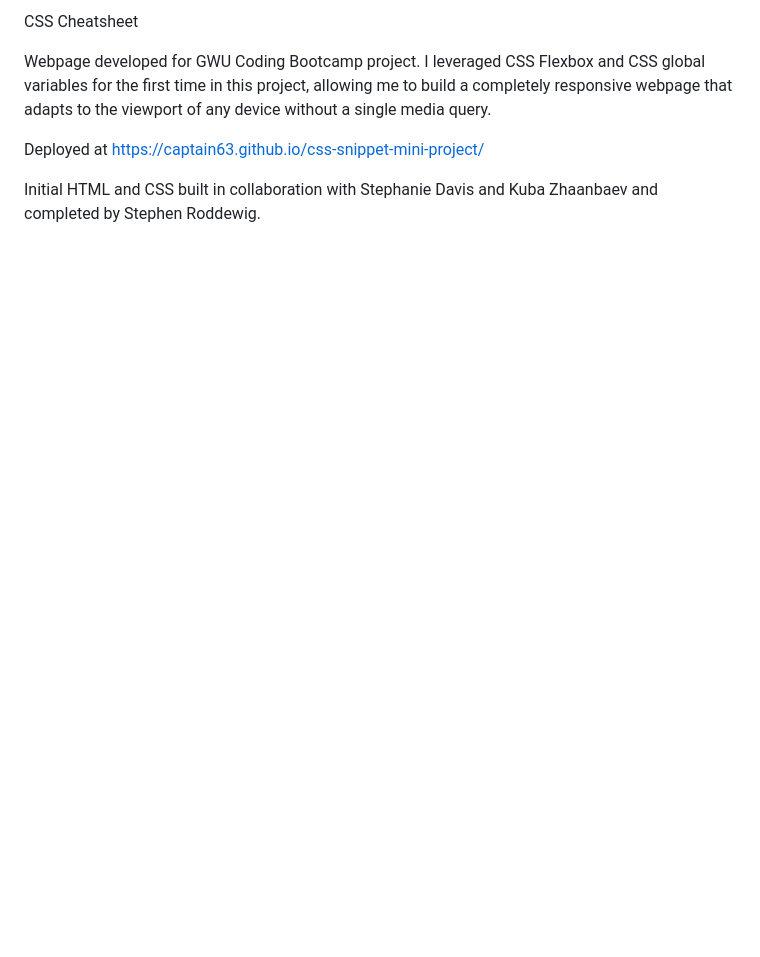
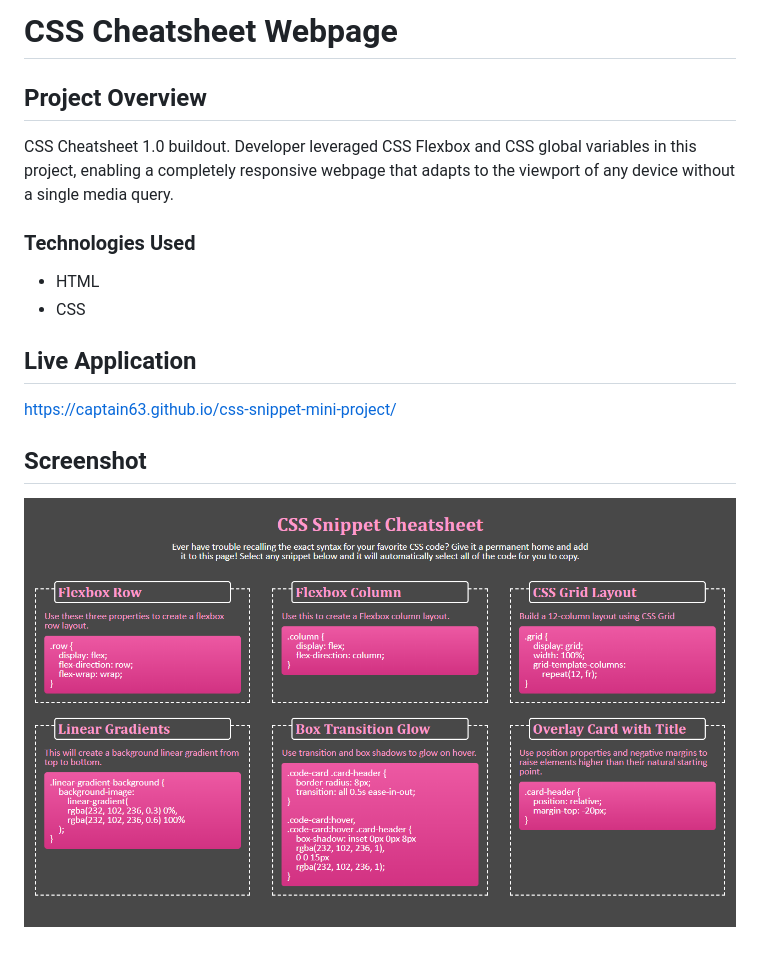
Before and after one commit to Captain63/css-snippet-mini-project, a Markdown page: README.md, the part around the change. GitHub-like rendering; pictures changed too: Images/completed-application-screenshot.PNG (added); blank space fills up the shorter version.

Commit message:
Update README.md with screenshot and expanded details

```diff
--- a/README.md
+++ b/README.md
@@ -1,7 +1,16 @@
-CSS Cheatsheet
+# CSS Cheatsheet Webpage
 
-Webpage developed for GWU Coding Bootcamp project. I leveraged CSS Flexbox and CSS global variables for the first time in this project, allowing me to build a completely responsive webpage that adapts to the viewport of any device without a single media query.
+## Project Overview
+CSS Cheatsheet 1.0 buildout. Developer leveraged CSS Flexbox and CSS global variables in this project, enabling a completely responsive webpage that adapts to the viewport of any device without a single media query.
 
-Deployed at https://captain63.github.io/css-snippet-mini-project/
+### Technologies Used
+<ul>
+<li>HTML</li>
+<li>CSS</li>
+</ul>
 
-Initial HTML and CSS built in collaboration with Stephanie Davis and Kuba Zhaanbaev and completed by Stephen Roddewig.
+## Live Application
+https://captain63.github.io/css-snippet-mini-project/
+
+## Screenshot
+![Screenshot of finished page displaying CSS rules in flexbox format](./Images/completed-application-screenshot.PNG)
```
